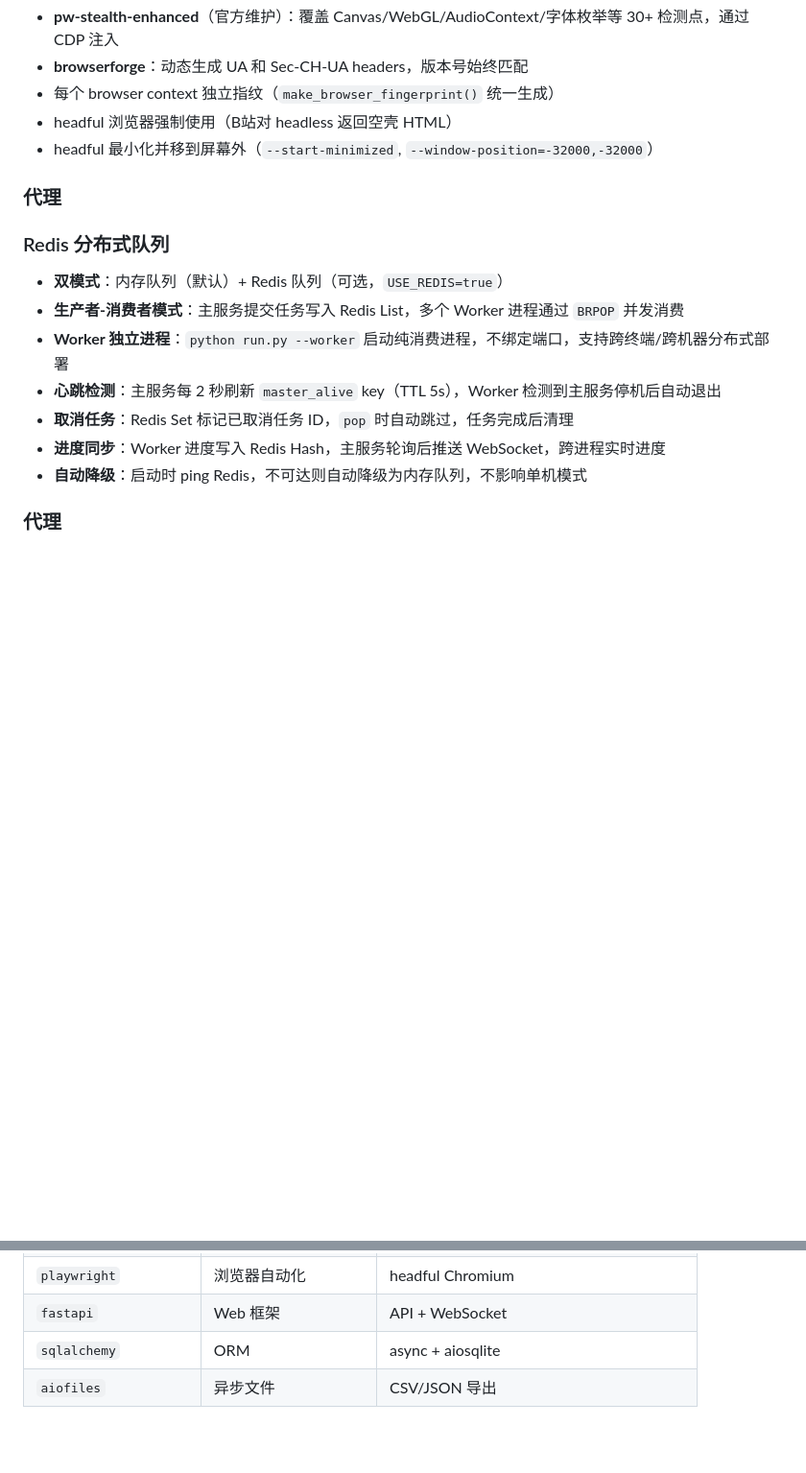
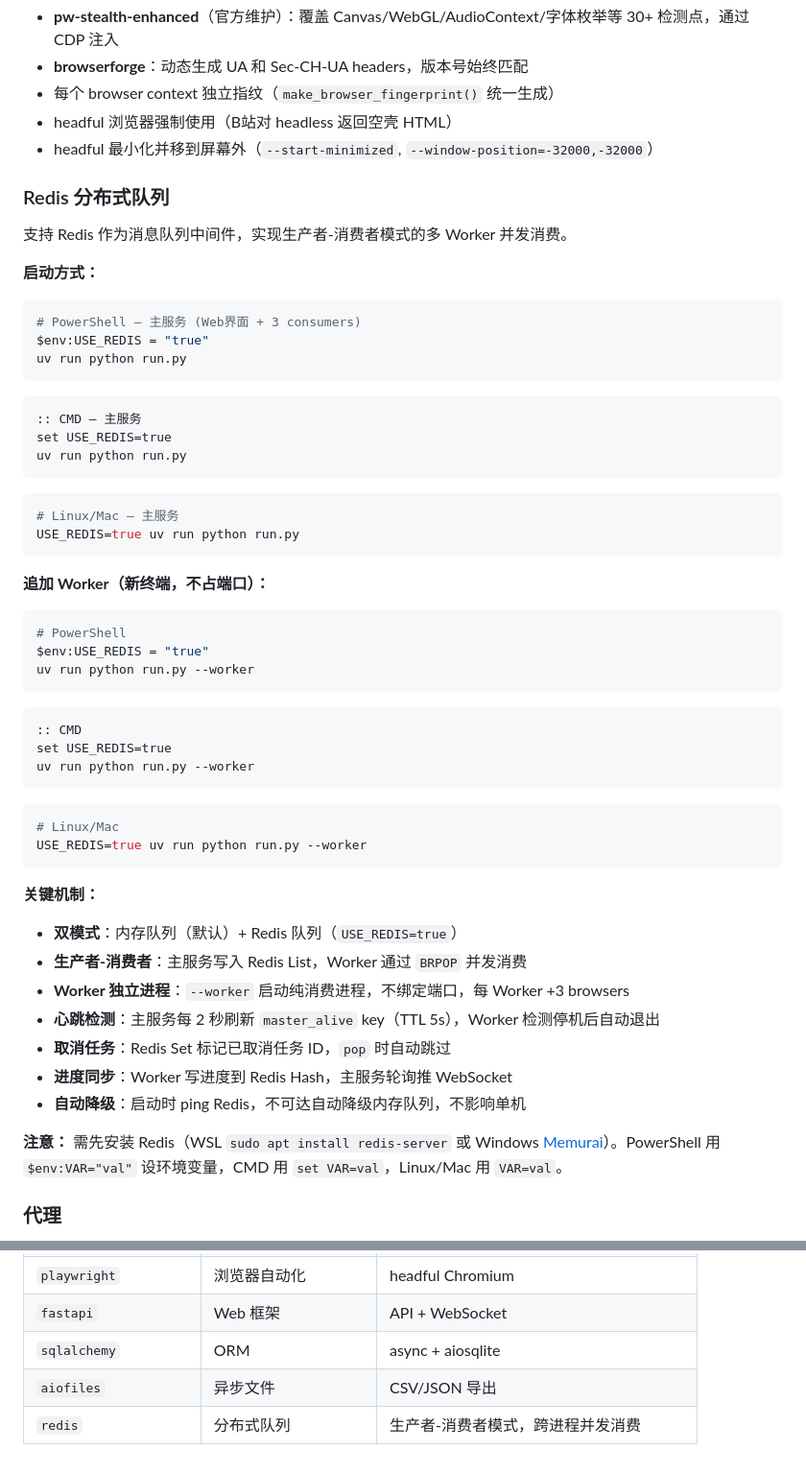
Before and after one commit to TWF12/dynacrawl, a Markdown page: AGENTS.md, 2 parts joined by grey strips. Shown at 96% size. Rendered like a GitHub page; blank space fills up the shorter version.

Commit message:
docs: Redis用法详解 — PowerShell/CMD/Linux三平台命令行实例

````diff
--- a/AGENTS.md
+++ b/AGENTS.md
@@ -70,17 +70,53 @@ frontend/
 - headful 浏览器强制使用（B站对 headless 返回空壳 HTML）
 - headful 最小化并移到屏幕外（`--start-minimized`, `--window-position=-32000,-32000`）
 
-### 代理
-
 ### Redis 分布式队列
 
-- **双模式**：内存队列（默认）+ Redis 队列（可选，`USE_REDIS=true`）
-- **生产者-消费者模式**：主服务提交任务写入 Redis List，多个 Worker 进程通过 `BRPOP` 并发消费
-- **Worker 独立进程**：`python run.py --worker` 启动纯消费进程，不绑定端口，支持跨终端/跨机器分布式部署
-- **心跳检测**：主服务每 2 秒刷新 `master_alive` key（TTL 5s），Worker 检测到主服务停机后自动退出
-- **取消任务**：Redis Set 标记已取消任务 ID，`pop` 时自动跳过，任务完成后清理
-- **进度同步**：Worker 进度写入 Redis Hash，主服务轮询后推送 WebSocket，跨进程实时进度
-- **自动降级**：启动时 ping Redis，不可达则自动降级为内存队列，不影响单机模式
+支持 Redis 作为消息队列中间件，实现生产者-消费者模式的多 Worker 并发消费。
+
+**启动方式：**
+
+```powershell
+# PowerShell — 主服务 (Web界面 + 3 consumers)
+$env:USE_REDIS = "true"
+uv run python run.py
+```
+```cmd
+:: CMD — 主服务
+set USE_REDIS=true
+uv run python run.py
+```
+```bash
+# Linux/Mac — 主服务
+USE_REDIS=true uv run python run.py
+```
+
+**追加 Worker（新终端，不占端口）：**
+```powershell
+# PowerShell
+$env:USE_REDIS = "true"
+uv run python run.py --worker
+```
+```cmd
+:: CMD
+set USE_REDIS=true
+uv run python run.py --worker
+```
+```bash
+# Linux/Mac
+USE_REDIS=true uv run python run.py --worker
+```
+
+**关键机制：**
+- **双模式**：内存队列（默认）+ Redis 队列（`USE_REDIS=true`）
+- **生产者-消费者**：主服务写入 Redis List，Worker 通过 `BRPOP` 并发消费
+- **Worker 独立进程**：`--worker` 启动纯消费进程，不绑定端口，每 Worker +3 browsers
+- **心跳检测**：主服务每 2 秒刷新 `master_alive` key（TTL 5s），Worker 检测停机后自动退出
+- **取消任务**：Redis Set 标记已取消任务 ID，`pop` 时自动跳过
+- **进度同步**：Worker 写进度到 Redis Hash，主服务轮询推 WebSocket
+- **自动降级**：启动时 ping Redis，不可达自动降级内存队列，不影响单机
+
+**注意：** 需先安装 Redis（WSL `sudo apt install redis-server` 或 Windows [Memurai](https://www.memurai.com/)）。PowerShell 用 `$env:VAR="val"` 设环境变量，CMD 用 `set VAR=val`，Linux/Mac 用 `VAR=val`。
 
 ### 代理
 
@@ -171,3 +207,4 @@ frontend/
 | `fastapi` | Web 框架 | API + WebSocket |
 | `sqlalchemy` | ORM | async + aiosqlite |
 | `aiofiles` | 异步文件 | CSV/JSON 导出 |
+| `redis` | 分布式队列 | 生产者-消费者模式，跨进程并发消费 |
````
